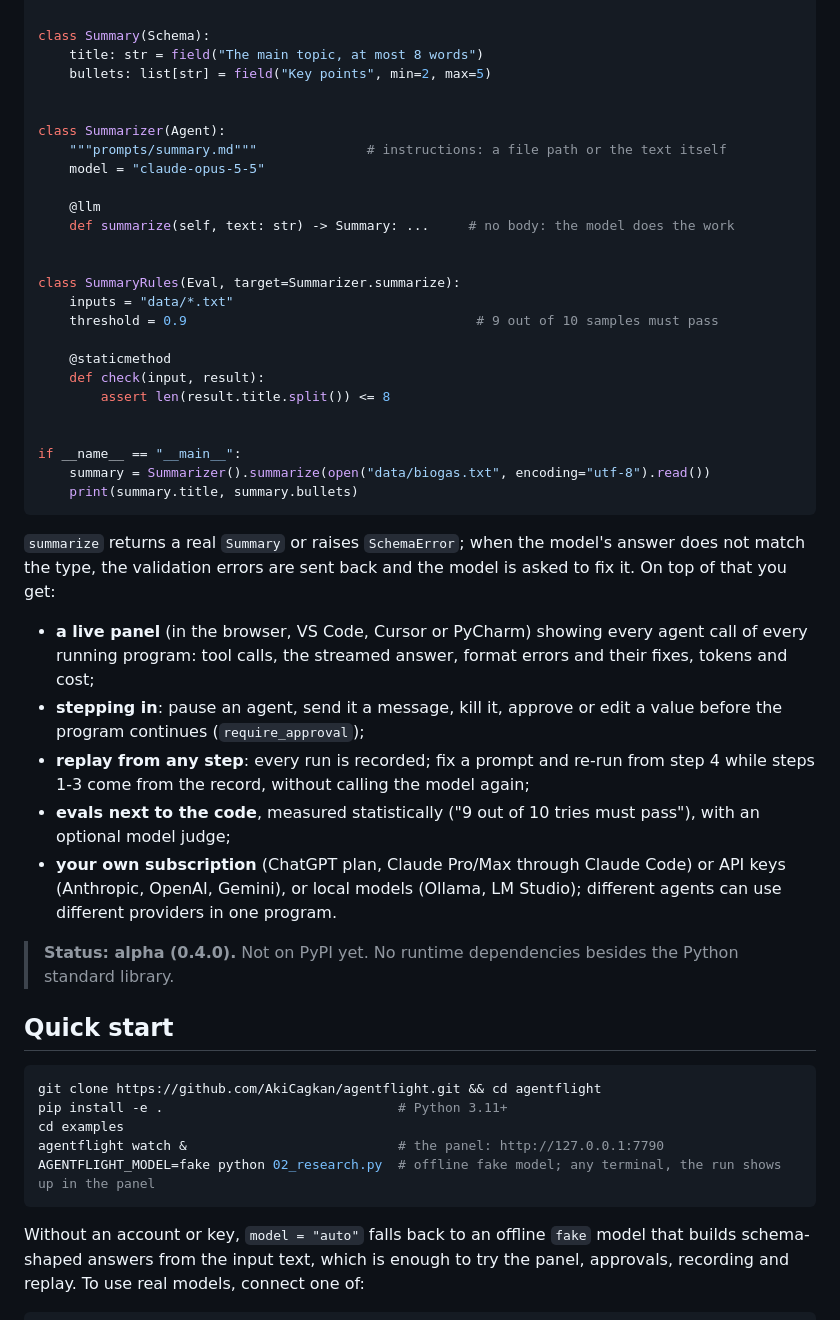
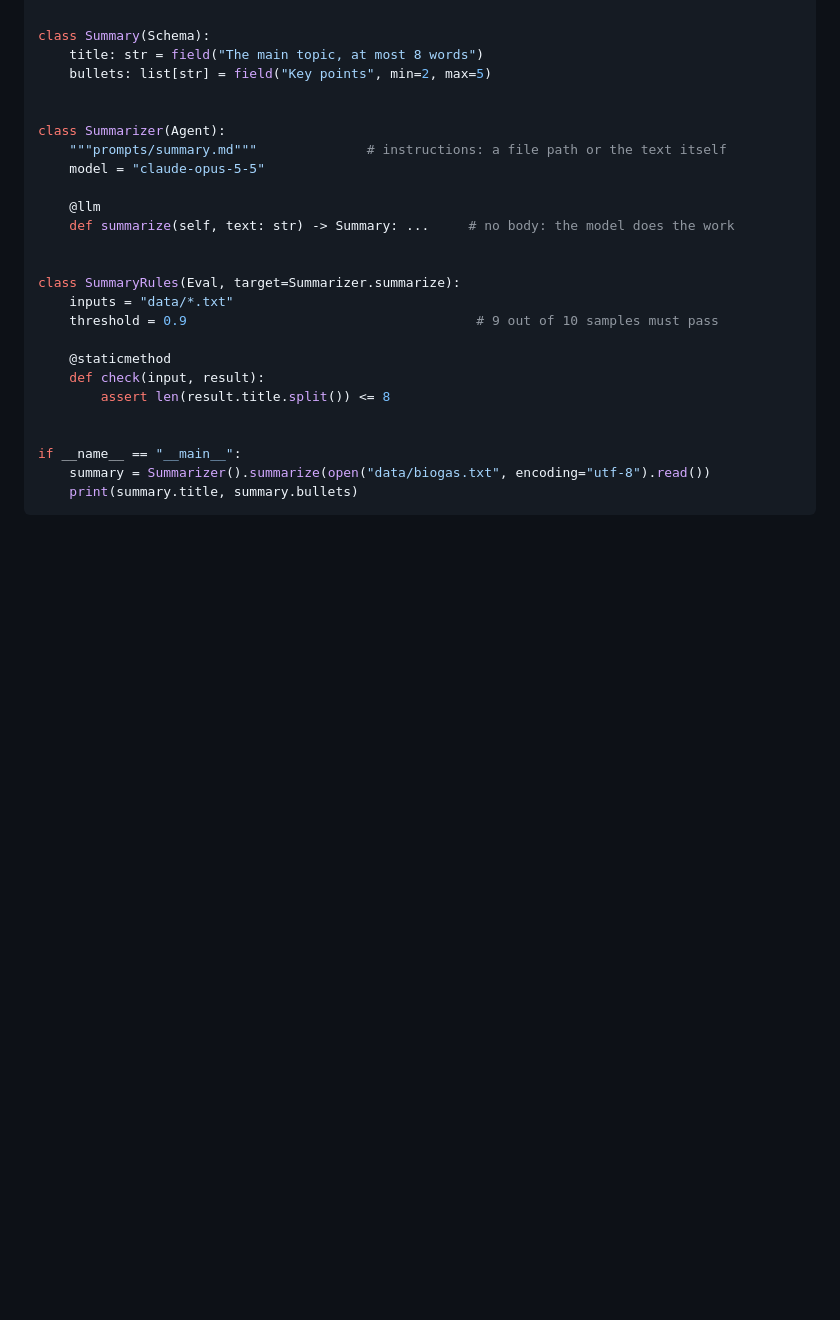
Before and after one commit to AkiCagkan/agentflight, a Markdown page: README.md, the part around one of its changes. GitHub-like rendering; blank space fills up the shorter version.

````diff
--- a/README.md
+++ b/README.md
@@ -46,32 +133,3 @@ if __name__ == "__main__":
     print(summary.title, summary.bullets)
 ```
 
-`summarize` returns a real `Summary` or raises `SchemaError`; when the model's answer does not match the
-type, the validation errors are sent back and the model is asked to fix it. On top of that you get:
-
-- **a live panel** (in the browser, VS Code, Cursor or PyCharm) showing every agent call of every running
-  program: tool calls, the streamed answer, format errors and their fixes, tokens and cost;
-- **stepping in**: pause an agent, send it a message, kill it, approve or edit a value before the program
-  continues (`require_approval`);
-- **replay from any step**: every run is recorded; fix a prompt and re-run from step 4 while steps 1-3 come from
-  the record, without calling the model again;
-- **evals next to the code**, measured statistically ("9 out of 10 tries must pass"), with an optional model judge;
-- **your own subscription** (ChatGPT plan, Claude Pro/Max through Claude Code) or API keys (Anthropic, OpenAI,
-  Gemini), or local models (Ollama, LM Studio); different agents can use different providers in one program.
-
-> **Status: alpha (0.4.0).** Not on PyPI yet. No runtime dependencies besides the Python standard library.
-
-## Quick start
-
-```bash
-git clone https://github.com/AkiCagkan/agentflight.git && cd agentflight
-pip install -e .                              # Python 3.11+
-cd examples
-agentflight watch &                           # the panel: http://127.0.0.1:7790
-AGENTFLIGHT_MODEL=fake python 02_research.py  # offline fake model; any terminal, the run shows up in the panel
-```
-
-Without an account or key, `model = "auto"` falls back to an offline `fake` model that builds schema-shaped
-answers from the input text, which is enough to try the panel, approvals, recording and replay. To use real
-models, connect one of:
-
````
Also changed, not shown: other parts of README.md (+94 -38 lines).
